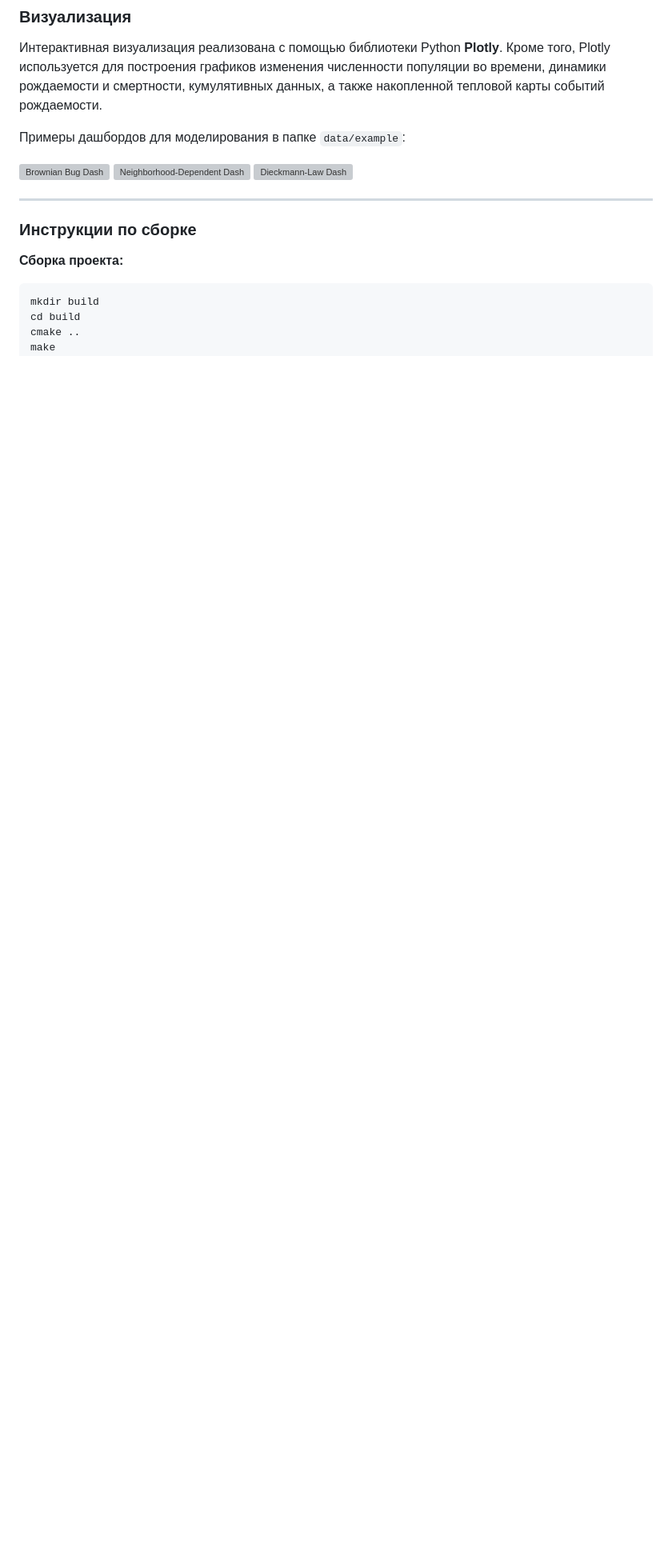
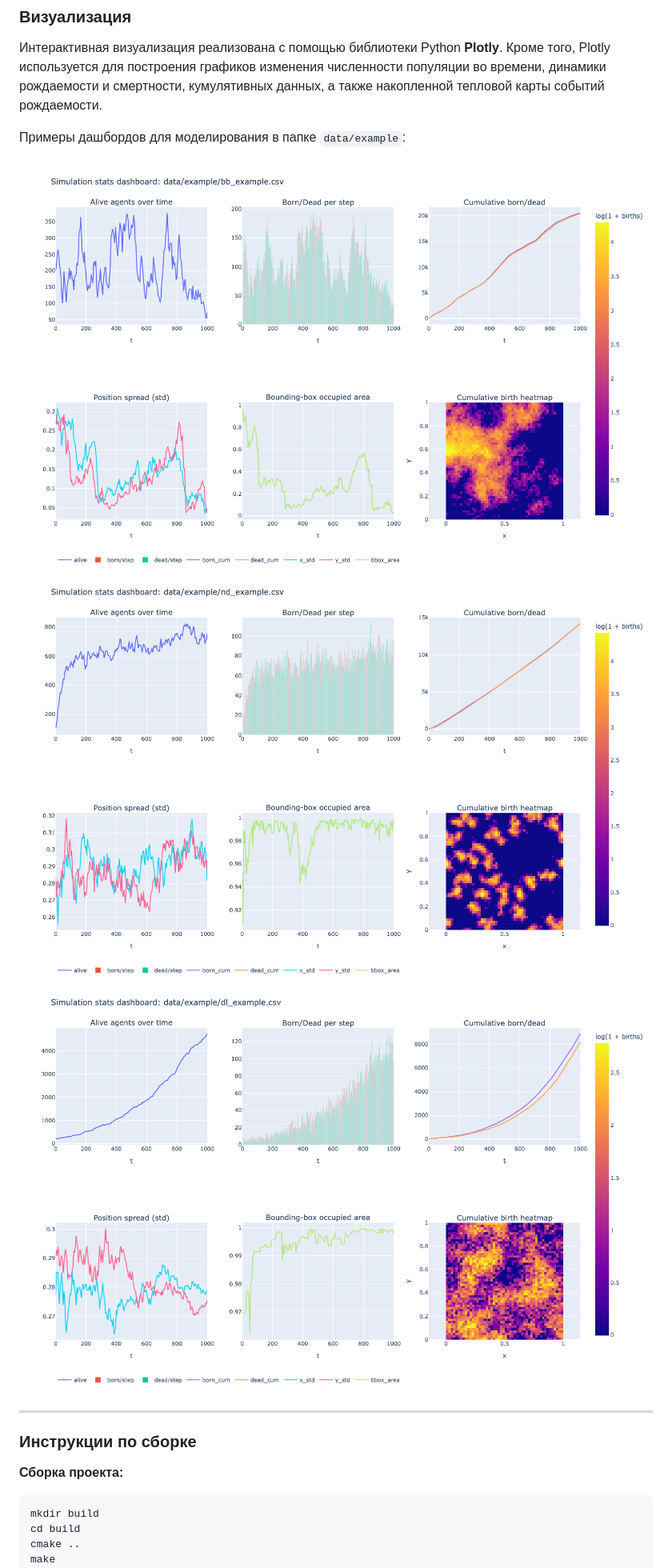
Before and after one commit to curryy77/DL_ND_models_comparison, a Markdown page: docs/README_ru.md, the part around the change. Shown at 80% size. Drawn GitHub-style; blank space fills up the shorter version; grey boxes are pictures that could not be loaded.

Commit message:
updated files in docs

```diff
--- a/docs/README_ru.md
+++ b/docs/README_ru.md
@@ -50,9 +50,9 @@
 
 Примеры дашбордов для моделирования в папке `data/example`:
 
-![Brownian Bug Dash](assets/bb_example_dash.png)
-![Neighborhood-Dependent Dash](assets/nd_example_dash.png)
-![Dieckmann-Law Dash](assets/dl_example_dash.png)
+![Brownian Bug Dash](../assets/bb_example_dash.png)
+![Neighborhood-Dependent Dash](../assets/nd_example_dash.png)
+![Dieckmann-Law Dash](../assets/dl_example_dash.png)
 
 ---
 
```
